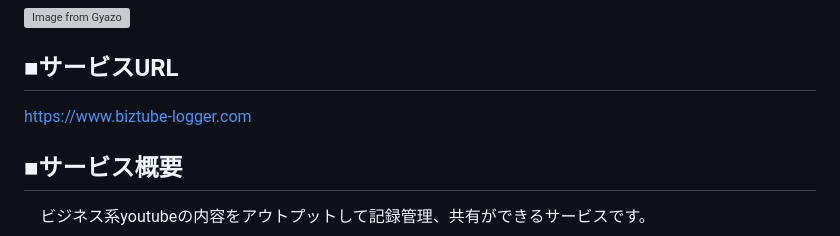
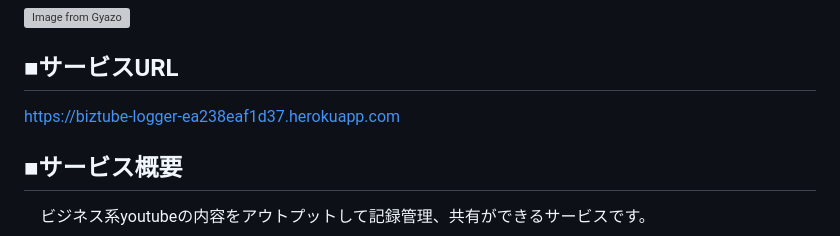
Before and after one commit to ryo-ito1993/biz_tube_logger, a Markdown page: README.md, the part around the change. Rendered like a GitHub page; grey boxes are pictures that could not be loaded.

```diff
--- a/README.md
+++ b/README.md
@@ -2,7 +2,7 @@
 [![Image from Gyazo](https://i.gyazo.com/d3fbf03646418a47aa11e1d1fa267a44.jpg)](https://gyazo.com/d3fbf03646418a47aa11e1d1fa267a44)
 
 ## ■サービスURL
-https://www.biztube-logger.com
+https://biztube-logger-ea238eaf1d37.herokuapp.com
 
 ## ■サービス概要
 &emsp;ビジネス系youtubeの内容をアウトプットして記録管理、共有ができるサービスです。
```
